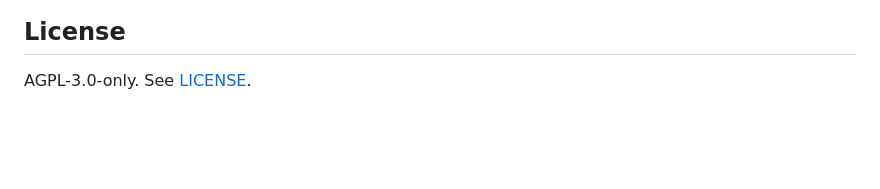
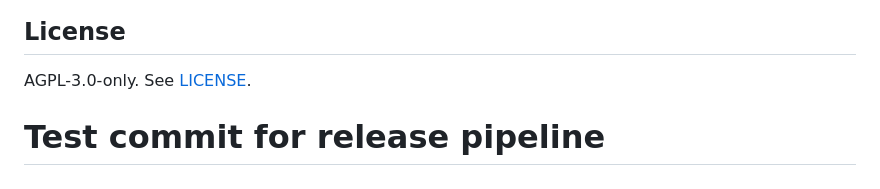
Before and after one commit to shift/Bedrock-Bridge, a Markdown page: README.md, the part around the change. GitHub-like rendering; blank space fills up the shorter version.

Commit message:
docs: placeholder for release test

```diff
--- a/README.md
+++ b/README.md
@@ -234,3 +234,4 @@ GitHub Actions pipeline (`.github/workflows/ci.yml`):
 ## License
 
 AGPL-3.0-only. See [LICENSE](./LICENSE).
+# Test commit for release pipeline
```
